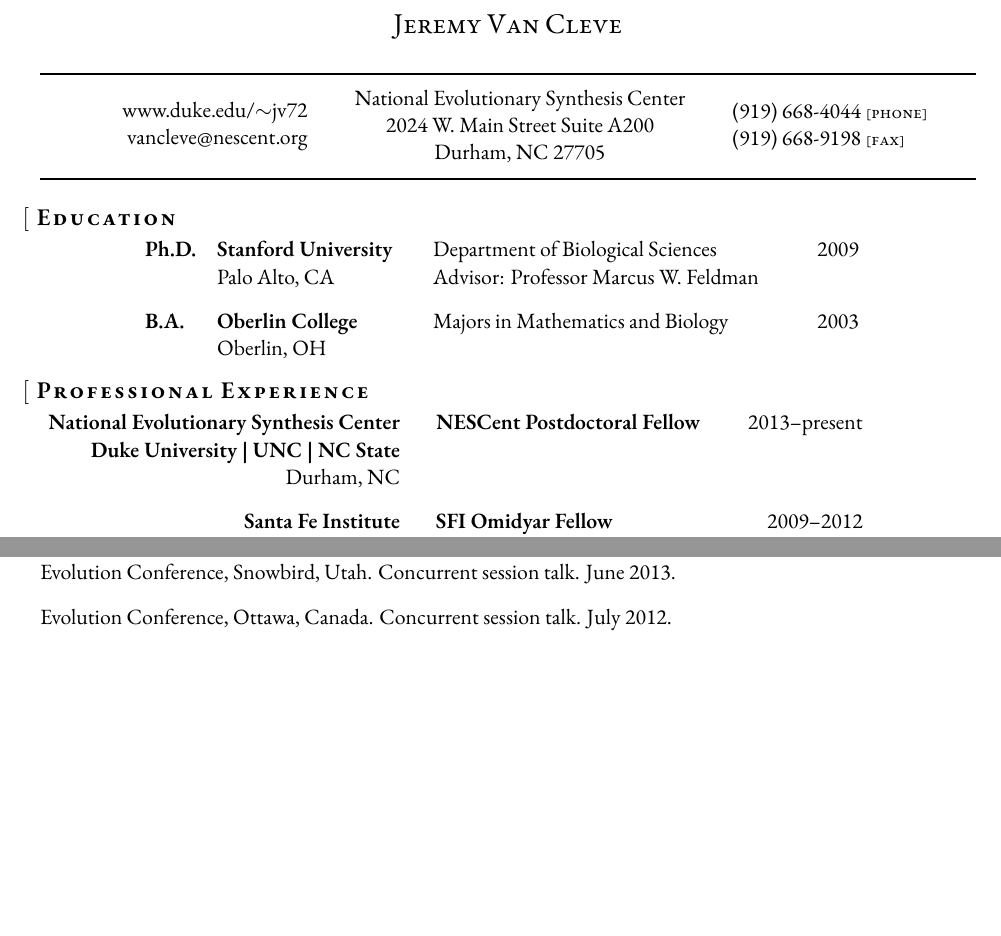
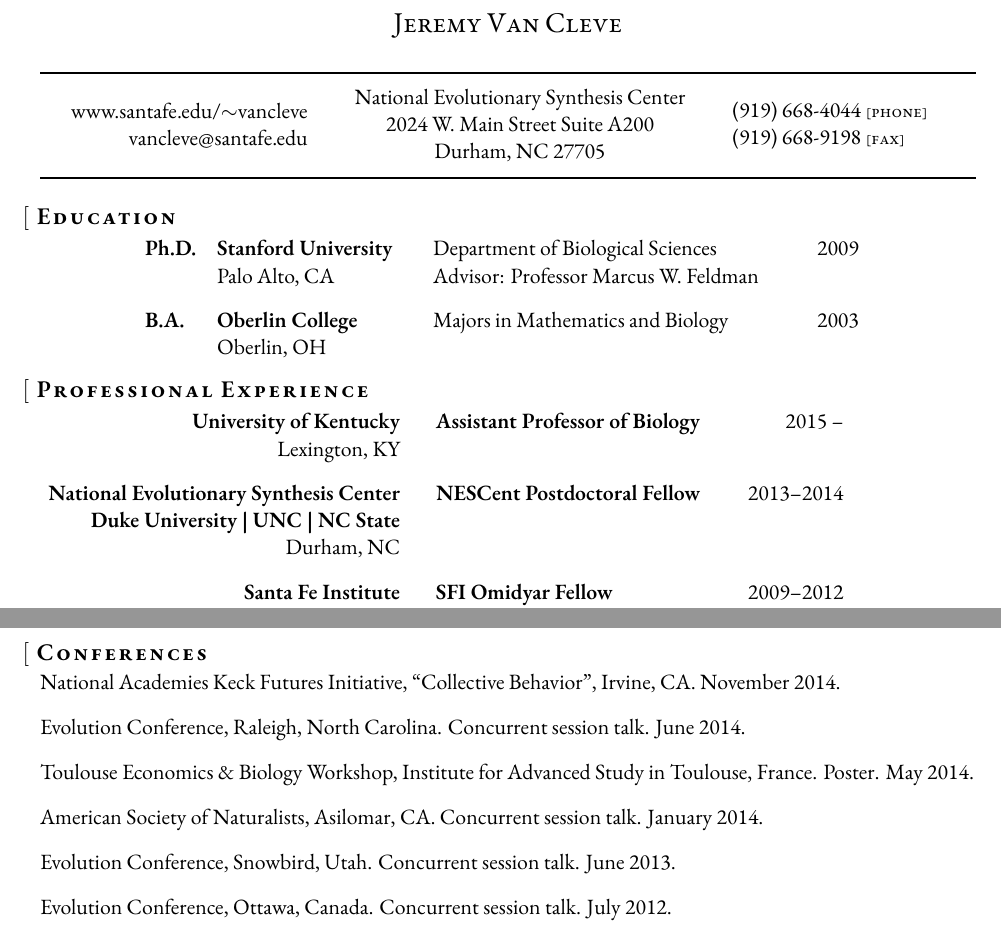
Before and after one commit to vancleve/cv, a LaTeX CV (cv-jvancleve.tex): two parts of pages 1 and 2 of 4 before the commit and two parts of pages 1 and 2 of 3 after it, joined at a grey line, cut so that both start at the same text, the shorter picture padded with empty space. Compiled offline with XeLaTeX; a missing font is replaced by an installed copy or a similar font; a missing bibliography style is replaced by a similar one.

Commit message:
updated CV for job app

```diff
--- a/cv-jvancleve.tex
+++ b/cv-jvancleve.tex
@@ -86,17 +86,18 @@
 
 \rule[0pt]{\textwidth}{1pt}
 \begin{center}
-  \begin{tabular*}{5.75in}{p{1.4in}@{\hspace{0.25in}}p{2.45in}@{\hspace{0.25in}}p{1.4in}}
-    \begin{minipage}{1.4in} \raggedleft
-      \href{http://www.duke.edu/~jv72}{www.duke.edu/$\sim$jv72} \\
-      \href{mailto:vancleve@nescent.org}{vancleve@nescent.org}
+  \begin{tabular*}{6.45in}{p{1.75in}@{\hspace{0.25in}}p{2.45in}@{\hspace{0.25in}}p{1.75in}}
+    \begin{minipage}{1.75in} \raggedleft
+      \href{http://www.santafe.edu/~vancleve}{www.santafe.edu/$\sim$vancleve} \\
+      \href{mailto:vancleve@santafe.edu}{vancleve@santafe.edu} \\
+      % \href{http://twitter.com/jeremyvancleve}{Twitter: @jeremyvancleve}
     \end{minipage}
     & \begin{minipage}{2.45in} \centering
       National Evolutionary Synthesis Center \\
       2024 W. Main Street Suite A200 \\
       Durham, NC 27705
     \end{minipage}
-    & \begin{minipage}{1.4in} \raggedright
+    & \begin{minipage}{1.75in} \raggedright
       (919) 668-4044 {\footnotesize \scshape [phone]} \\
       (919) 668-9198  {\footnotesize \scshape [fax]}
     \end{minipage}
@@ -120,7 +121,10 @@
   \section{Professional Experience}
 
   \begin{tabular}{@{}>{\raggedleft\arraybackslash}p{2.5in}@{\hspace{0.25in}}p{2in}r}
-    \bfseries National Evolutionary Synthesis Center & \textbf{NESCent Postdoctoral Fellow} & 2013--present \\
+    \bfseries University of Kentucky & \textbf{Assistant Professor of Biology} & 2015 -- \\
+    \hspace{0.5in} Lexington, KY & & \\[2ex]
+
+    \bfseries National Evolutionary Synthesis Center & \textbf{NESCent Postdoctoral Fellow} & 2013--2014 \\
     \bfseries Duke University | UNC | NC State & & \\
     \hspace{0.5in} Durham, NC & & \\[2ex]
 
@@ -215,9 +227,13 @@
     National Institute for Mathematical Biology and Synthesis, Knoxville, TN. March 2010.
   \end{itemize}
 
-  \section{Presentations}
+  \section{Conferences}
 
   \begin{itemize}
+    \item National Academies Keck Futures Initiative, ``Collective Behavior'', Irvine, CA. November 2014.
+  \item Evolution Conference, Raleigh, North Carolina. Concurrent session talk. June 2014.
+  \item Toulouse Economics \& Biology Workshop, Institute for Advanced Study in Toulouse, France. Poster. May 2014.
+  \item American Society of Naturalists, Asilomar, CA. Concurrent session talk. January 2014.
   \item Evolution Conference, Snowbird, Utah. Concurrent session talk. June 2013.
   \item Evolution Conference, Ottawa, Canada. Concurrent session talk. July 2012.
   \item Animal Behavior Society and Human Behavioral and Evolution Society Meetings, Albuquerque, NM.  \\
```
Also changed, not shown: jv_pubs.bib (+23 -7 lines), cv-jvancleve.pdf, cv-jvancleve.tex (11 more changed lines).
